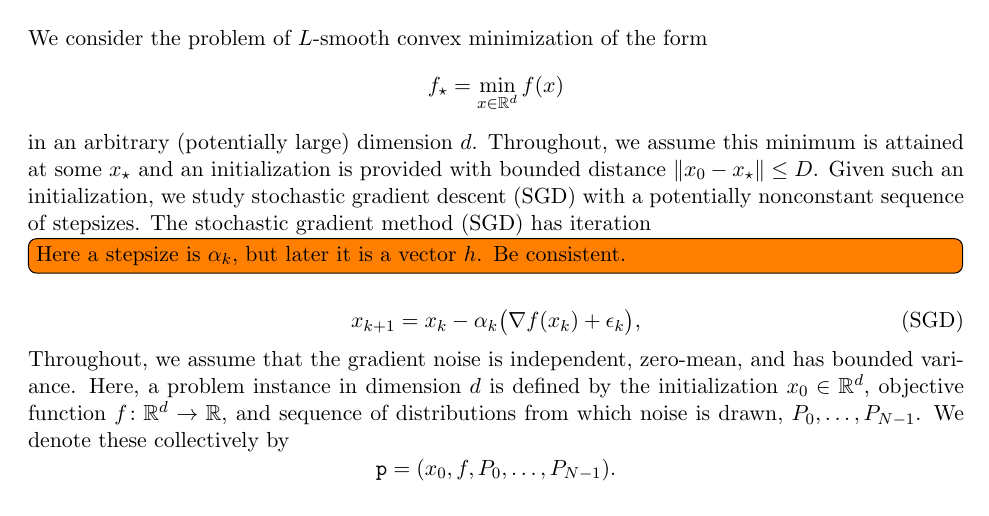
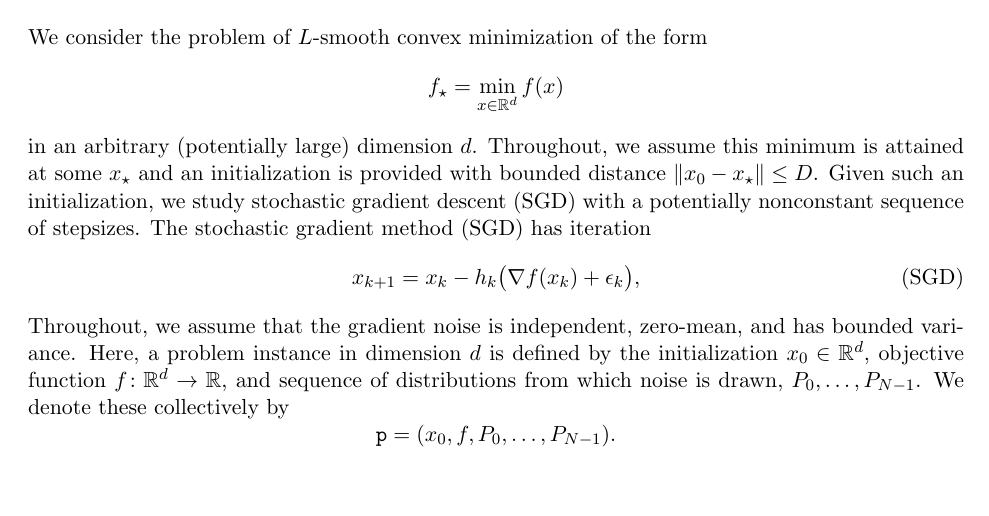
Before and after one commit to russellyaoduphd-cyber/Thesis-Proposal-renew, a LaTeX document (main.tex): part of page 1 of 3, cut so that both start at the same text. Compiled offline with pdfLaTeX.

Commit message:
Use h consistently for SGD stepsizes

```diff
--- a/main.tex
+++ b/main.tex
@@ -32,13 +32,12 @@ We consider the problem of $L$-smooth convex minimization of the form
 in an arbitrary (potentially large) dimension $d$. Throughout, we assume this minimum is attained at some $x_\star$ and an initialization is provided with bounded distance
 $\|x_0-x_\star\|\leq D$.
 Given such an initialization, we study stochastic gradient descent (SGD) with a potentially nonconstant sequence of stepsizes. The stochastic gradient method (SGD) has iteration
-\todo[inline]{Here a stepsize is $\alpha_k$, but later it is a vector $h$. Be consistent.}
 \begin{equation*}
     x_{k+1}
     =
     x_k
     -
-    \alpha_k\bigl(\nabla f(x_k)+\epsilon_k\bigr),
+    h_k\bigl(\nabla f(x_k)+\epsilon_k\bigr),
     \tag{SGD}
 \end{equation*}
 Throughout, we assume that the gradient noise is independent, zero-mean, and has bounded variance.
```
